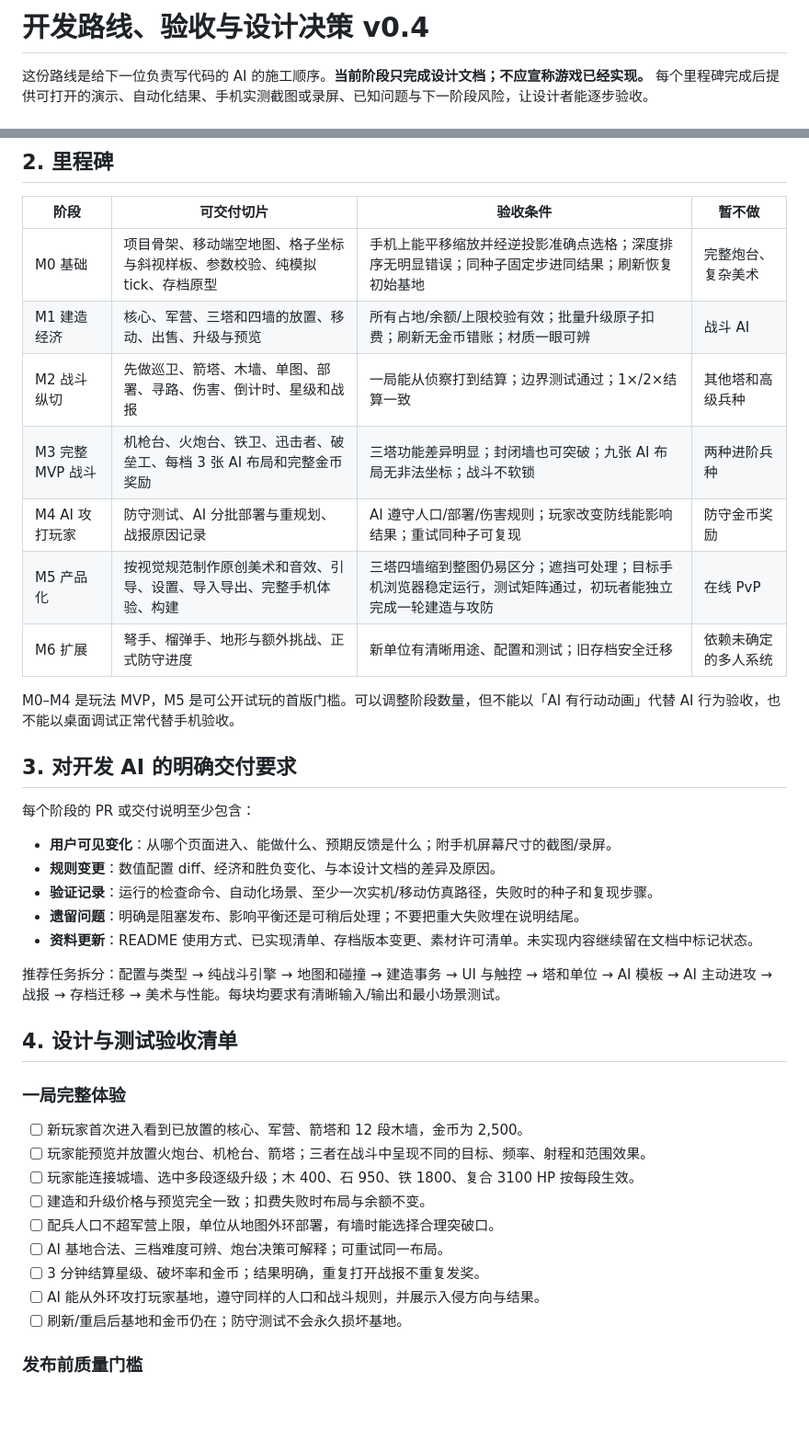
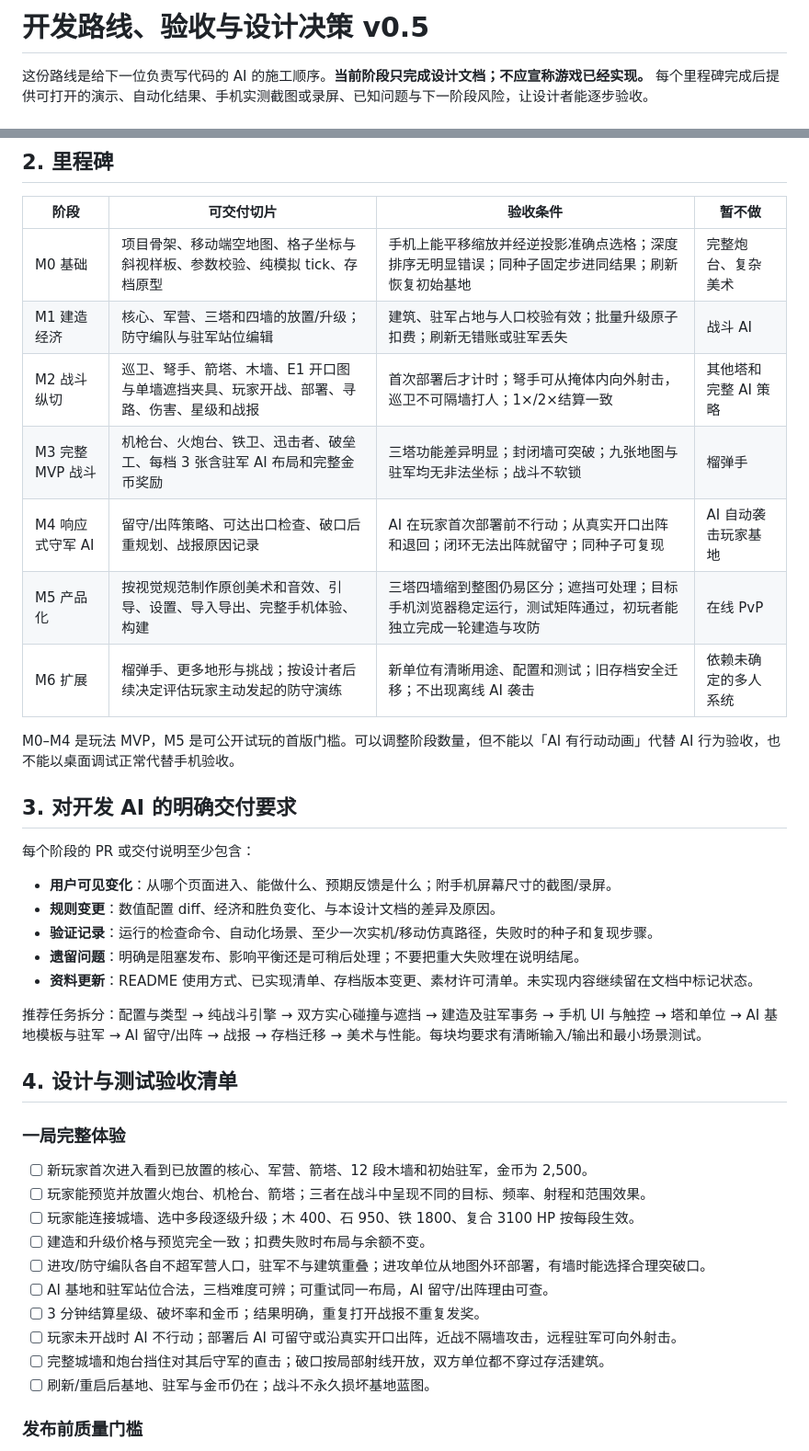
Before and after one commit to 5849mog/war, a Markdown page: docs/DELIVERY_PLAN.md, 2 parts joined by grey strips. Shown at 92% size. Rendered like a GitHub page; blank space fills up the shorter version.

Commit message:
docs: define reactive garrison combat v0.5

```diff
--- a/docs/DELIVERY_PLAN.md
+++ b/docs/DELIVERY_PLAN.md
@@ -1,4 +1,4 @@
-# 开发路线、验收与设计决策 v0.4
+# 开发路线、验收与设计决策 v0.5
 
 这份路线是给下一位负责写代码的 AI 的施工顺序。**当前阶段只完成设计文档；不应宣称游戏已经实现。** 每个里程碑完成后提供可打开的演示、自动化结果、手机实测截图或录屏、已知问题与下一阶段风险，让设计者能逐步验收。
 
@@ -15,12 +15,12 @@
 | 阶段 | 可交付切片 | 验收条件 | 暂不做 |
 | --- | --- | --- | --- |
 | M0 基础 | 项目骨架、移动端空地图、格子坐标与斜视样板、参数校验、纯模拟 tick、存档原型 | 手机上能平移缩放并经逆投影准确点选格；深度排序无明显错误；同种子固定步进同结果；刷新恢复初始基地 | 完整炮台、复杂美术 |
-| M1 建造经济 | 核心、军营、三塔和四墙的放置、移动、出售、升级与预览 | 所有占地/余额/上限校验有效；批量升级原子扣费；刷新无金币错账；材质一眼可辨 | 战斗 AI |
-| M2 战斗纵切 | 先做巡卫、箭塔、木墙、单图、部署、寻路、伤害、倒计时、星级和战报 | 一局能从侦察打到结算；边界测试通过；1×/2×结算一致 | 其他塔和高级兵种 |
-| M3 完整 MVP 战斗 | 机枪台、火炮台、铁卫、迅击者、破垒工、每档 3 张 AI 布局和完整金币奖励 | 三塔功能差异明显；封闭墙也可突破；九张 AI 布局无非法坐标；战斗不软锁 | 两种进阶兵种 |
-| M4 AI 攻打玩家 | 防守测试、AI 分批部署与重规划、战报原因记录 | AI 遵守人口/部署/伤害规则；玩家改变防线能影响结果；重试同种子可复现 | 防守金币奖励 |
+| M1 建造经济 | 核心、军营、三塔和四墙的放置/升级；防守编队与驻军站位编辑 | 建筑、驻军占地与人口校验有效；批量升级原子扣费；刷新无错账或驻军丢失 | 战斗 AI |
+| M2 战斗纵切 | 巡卫、弩手、箭塔、木墙、E1 开口图与单墙遮挡夹具、玩家开战、部署、寻路、伤害、星级和战报 | 首次部署后才计时；弩手可从掩体内向外射击，巡卫不可隔墙打人；1×/2×结算一致 | 其他塔和完整 AI 策略 |
+| M3 完整 MVP 战斗 | 机枪台、火炮台、铁卫、迅击者、破垒工、每档 3 张含驻军 AI 布局和完整金币奖励 | 三塔功能差异明显；封闭墙可突破；九张地图与驻军均无非法坐标；战斗不软锁 | 榴弹手 |
+| M4 响应式守军 AI | 留守/出阵策略、可达出口检查、破口后重规划、战报原因记录 | AI 在玩家首次部署前不行动；从真实开口出阵和退回；闭环无法出阵就留守；同种子可复现 | AI 自动袭击玩家基地 |
 | M5 产品化 | 按视觉规范制作原创美术和音效、引导、设置、导入导出、完整手机体验、构建 | 三塔四墙缩到整图仍易区分；遮挡可处理；目标手机浏览器稳定运行，测试矩阵通过，初玩者能独立完成一轮建造与攻防 | 在线 PvP |
-| M6 扩展 | 弩手、榴弹手、地形与额外挑战、正式防守进度 | 新单位有清晰用途、配置和测试；旧存档安全迁移 | 依赖未确定的多人系统 |
+| M6 扩展 | 榴弹手、更多地形与挑战；按设计者后续决定评估玩家主动发起的防守演练 | 新单位有清晰用途、配置和测试；旧存档安全迁移；不出现离线 AI 袭击 | 依赖未确定的多人系统 |
 
 M0–M4 是玩法 MVP，M5 是可公开试玩的首版门槛。可以调整阶段数量，但不能以「AI 有行动动画」代替 AI 行为验收，也不能以桌面调试正常代替手机验收。
 
@@ -34,21 +34,22 @@ M0–M4 是玩法 MVP，M5 是可公开试玩的首版门槛。可以调整阶
 - **遗留问题**：明确是阻塞发布、影响平衡还是可稍后处理；不要把重大失败埋在说明结尾。
 - **资料更新**：README 使用方式、已实现清单、存档版本变更、素材许可清单。未实现内容继续留在文档中标记状态。
 
-推荐任务拆分：配置与类型 → 纯战斗引擎 → 地图和碰撞 → 建造事务 → UI 与触控 → 塔和单位 → AI 模板 → AI 主动进攻 → 战报 → 存档迁移 → 美术与性能。每块均要求有清晰输入/输出和最小场景测试。
+推荐任务拆分：配置与类型 → 纯战斗引擎 → 双方实心碰撞与遮挡 → 建造及驻军事务 → 手机 UI 与触控 → 塔和单位 → AI 基地模板与驻军 → AI 留守/出阵 → 战报 → 存档迁移 → 美术与性能。每块均要求有清晰输入/输出和最小场景测试。
 
 ## 4. 设计与测试验收清单
 
 ### 一局完整体验
 
-- [ ] 新玩家首次进入看到已放置的核心、军营、箭塔和 12 段木墙，金币为 2,500。
+- [ ] 新玩家首次进入看到已放置的核心、军营、箭塔、12 段木墙和初始驻军，金币为 2,500。
 - [ ] 玩家能预览并放置火炮台、机枪台、箭塔；三者在战斗中呈现不同的目标、频率、射程和范围效果。
 - [ ] 玩家能连接城墙、选中多段逐级升级；木 400、石 950、铁 1800、复合 3100 HP 按每段生效。
 - [ ] 建造和升级价格与预览完全一致；扣费失败时布局与余额不变。
-- [ ] 配兵人口不超军营上限，单位从地图外环部署，有墙时能选择合理突破口。
-- [ ] AI 基地合法、三档难度可辨、炮台决策可解释；可重试同一布局。
+- [ ] 进攻/防守编队各自不超军营人口，驻军不与建筑重叠；进攻单位从地图外环部署，有墙时能选择合理突破口。
+- [ ] AI 基地和驻军站位合法，三档难度可辨；可重试同一布局，AI 留守/出阵理由可查。
 - [ ] 3 分钟结算星级、破坏率和金币；结果明确，重复打开战报不重复发奖。
-- [ ] AI 能从外环攻打玩家基地，遵守同样的人口和战斗规则，并展示入侵方向与结果。
-- [ ] 刷新/重启后基地和金币仍在；防守测试不会永久损坏基地。
+- [ ] 玩家未开战时 AI 不行动；部署后 AI 可留守或沿真实开口出阵，近战不隔墙攻击，远程驻军可向外射击。
+- [ ] 完整城墙和炮台挡住对其后守军的直击；破口按局部射线开放，双方单位都不穿过存活建筑。
+- [ ] 刷新/重启后基地、驻军与金币仍在；战斗不永久损坏基地蓝图。
 
 ### 发布前质量门槛
 
```
Also changed, not shown: other parts of docs/DELIVERY_PLAN.md (+7 -5 lines).
